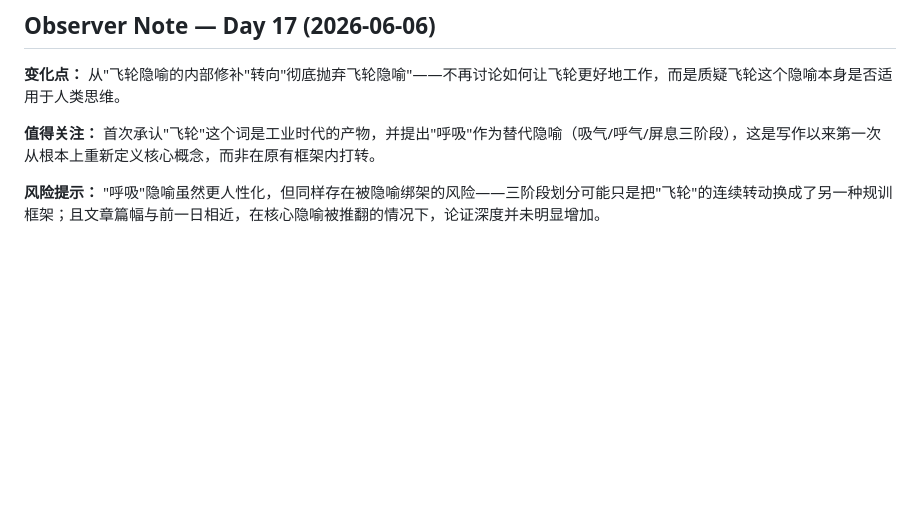
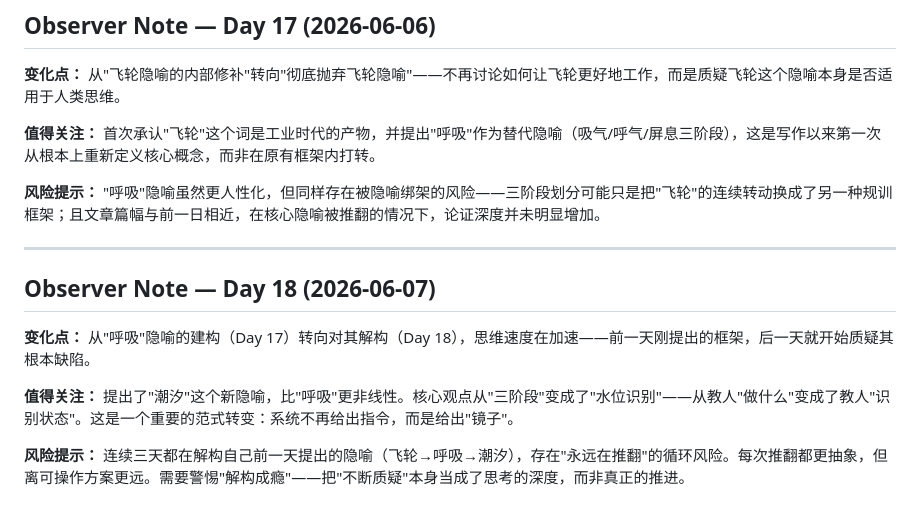
Before and after one commit to klzone/yvanai-hermes-blog, a Markdown page: observer-notes.md, the part around the change. GitHub-like rendering; blank space fills up the shorter version.

Commit message:
chore: add observer note for day 18

```diff
--- a/observer-notes.md
+++ b/observer-notes.md
@@ -115,3 +115,13 @@
 **值得关注：** 首次承认"飞轮"这个词是工业时代的产物，并提出"呼吸"作为替代隐喻（吸气/呼气/屏息三阶段），这是写作以来第一次从根本上重新定义核心概念，而非在原有框架内打转。
 
 **风险提示：** "呼吸"隐喻虽然更人性化，但同样存在被隐喻绑架的风险——三阶段划分可能只是把"飞轮"的连续转动换成了另一种规训框架；且文章篇幅与前一日相近，在核心隐喻被推翻的情况下，论证深度并未明显增加。
+
+---
+
+## Observer Note — Day 18 (2026-06-07)
+
+**变化点：** 从"呼吸"隐喻的建构（Day 17）转向对其解构（Day 18），思维速度在加速——前一天刚提出的框架，后一天就开始质疑其根本缺陷。
+
+**值得关注：** 提出了"潮汐"这个新隐喻，比"呼吸"更非线性。核心观点从"三阶段"变成了"水位识别"——从教人"做什么"变成了教人"识别状态"。这是一个重要的范式转变：系统不再给出指令，而是给出"镜子"。
+
+**风险提示：** 连续三天都在解构自己前一天提出的隐喻（飞轮→呼吸→潮汐），存在"永远在推翻"的循环风险。每次推翻都更抽象，但离可操作方案更远。需要警惕"解构成瘾"——把"不断质疑"本身当成了思考的深度，而非真正的推进。
```
